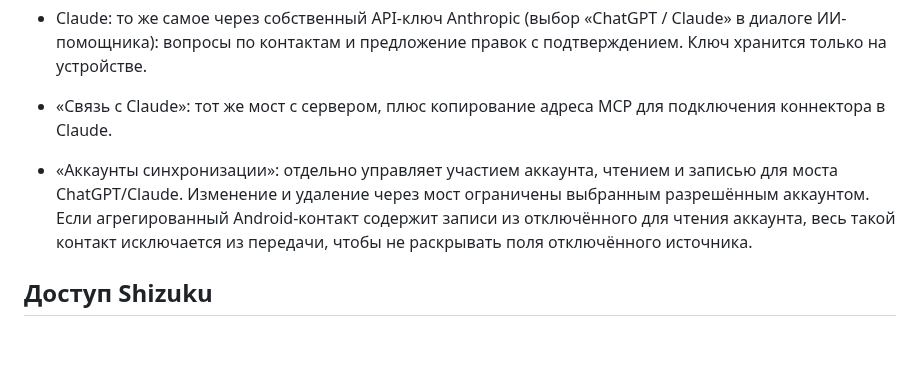
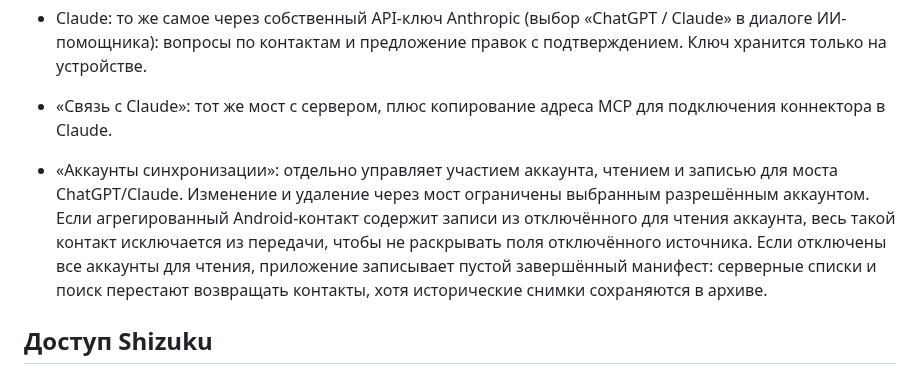
Before and after one commit to drvladcepeche-maker/contacts, a Markdown page: README.md, the part around the change. Rendered like a GitHub page; blank space fills up the shorter version.

Commit message:
Document empty-manifest privacy behavior for disabled read accounts

```diff
--- a/README.md
+++ b/README.md
@@ -11,7 +11,7 @@ APK собирается автоматически: GitHub → Actions → «Bu
 - Claude: то же самое через собственный API-ключ Anthropic (выбор «ChatGPT / Claude» в диалоге ИИ-помощника): вопросы по контактам и предложение правок с подтверждением. Ключ хранится только на устройстве.
 - «Связь с Claude»: тот же мост с сервером, плюс копирование адреса MCP для подключения коннектора в Claude.
 
-- «Аккаунты синхронизации»: отдельно управляет участием аккаунта, чтением и записью для моста ChatGPT/Claude. Изменение и удаление через мост ограничены выбранным разрешённым аккаунтом. Если агрегированный Android-контакт содержит записи из отключённого для чтения аккаунта, весь такой контакт исключается из передачи, чтобы не раскрывать поля отключённого источника.
+- «Аккаунты синхронизации»: отдельно управляет участием аккаунта, чтением и записью для моста ChatGPT/Claude. Изменение и удаление через мост ограничены выбранным разрешённым аккаунтом. Если агрегированный Android-контакт содержит записи из отключённого для чтения аккаунта, весь такой контакт исключается из передачи, чтобы не раскрывать поля отключённого источника. Если отключены все аккаунты для чтения, приложение записывает пустой завершённый манифест: серверные списки и поиск перестают возвращать контакты, хотя исторические снимки сохраняются в архиве.
 
 ## Доступ Shizuku
 
```
